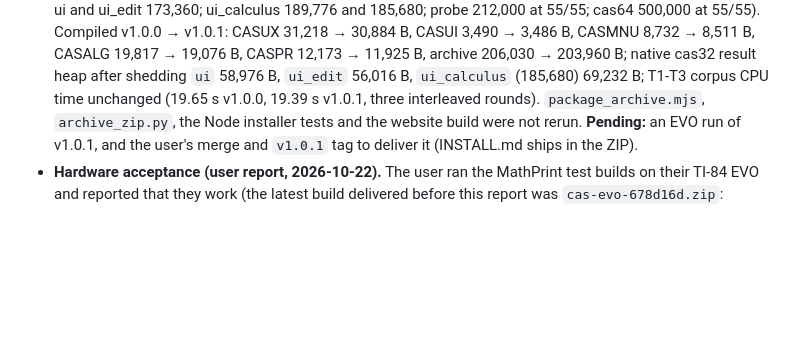
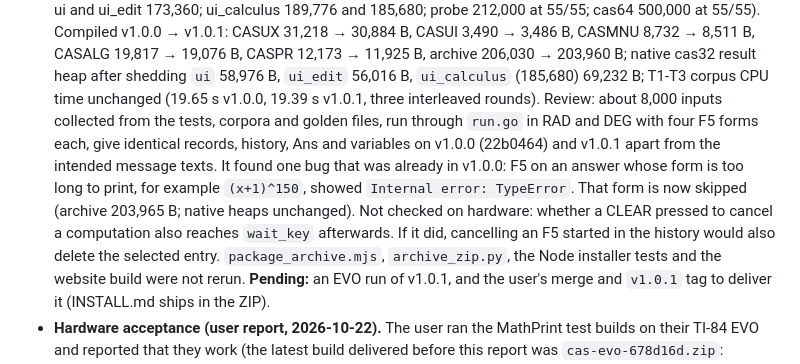
Before and after one commit to connerglover/micro-cas, a Markdown page: docs/STATUS.md, the part around the change. GitHub-like rendering; blank space fills up the shorter version.

Commit message:
status: record the v1.0.1 review, the forms fix and the open CLEAR check
Co-Authored-By: Claude Opus 5.5 <noreply@anthropic.com>
Claude-Session: https://claude.ai/code/session_01YVjmxn4nMUmFG867eN2c7x

```diff
--- a/docs/STATUS.md
+++ b/docs/STATUS.md
@@ -36,6 +36,14 @@ them as current.
   11,925 B, archive 206,030 → 203,960 B; native cas32 result heap after shedding `ui`
   58,976 B, `ui_edit` 56,016 B, `ui_calculus` (185,680) 69,232 B; T1-T3 corpus CPU time
   unchanged (19.65 s v1.0.0, 19.39 s v1.0.1, three interleaved rounds).
+  Review: about 8,000 inputs collected from the tests, corpora and golden files, run through
+  `run.go` in RAD and DEG with four F5 forms each, give identical records, history, Ans and
+  variables on v1.0.0 (22b0464) and v1.0.1 apart from the intended message texts. It found
+  one bug that was already in v1.0.0: F5 on an answer whose form is too long to print, for
+  example `(x+1)^150`, showed `Internal error: TypeError`. That form is now skipped (archive
+  203,965 B; native heaps unchanged). Not checked on hardware: whether a CLEAR pressed to
+  cancel a computation also reaches `wait_key` afterwards. If it did, cancelling an F5 started
+  in the history would also delete the selected entry.
   `package_archive.mjs`, `archive_zip.py`, the Node installer tests and the website build
   were not rerun. **Pending:** an EVO run of
   v1.0.1, and the user's merge and `v1.0.1` tag to deliver it (INSTALL.md ships in the ZIP).
```
